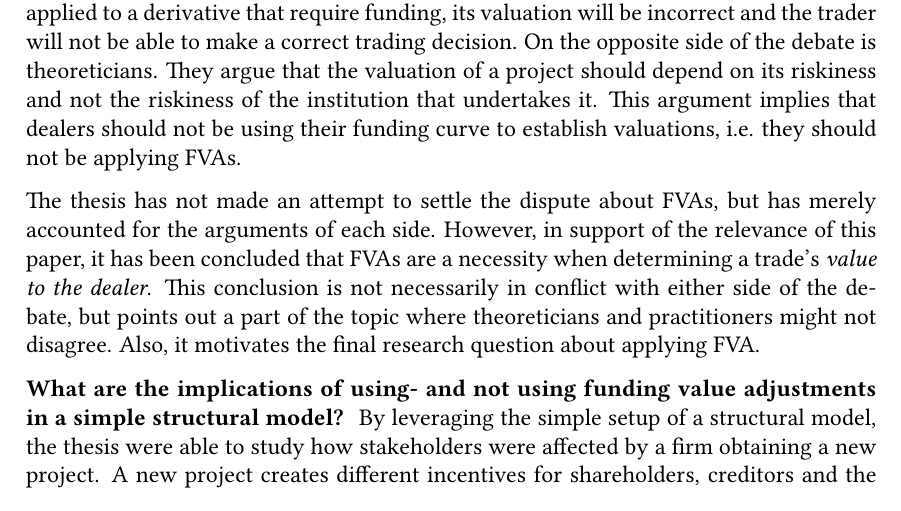
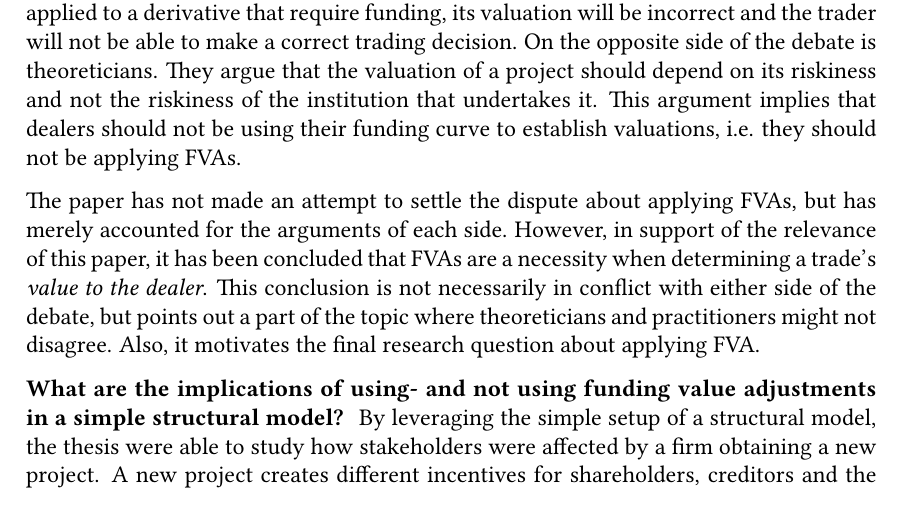
Before and after one commit to sebastianbaltser/master-thesis, a LaTeX thesis (thesis/main.tex, which reads thesis/content/end-matter/conclusion.tex): part of page 74 of 76, cut so that both start at the same text. Compiled offline with pdfLaTeX.

Commit message:
Change formulation
Co-authored-by: SebastianAgergaard <53473607+SebastianAgergaard@users.noreply.github.com>

```diff
--- a/thesis/content/end-matter/conclusion.tex
+++ b/thesis/content/end-matter/conclusion.tex
@@ -43,7 +43,7 @@
     This argument implies that dealers should not be using their funding curve to establish
     valuations, i.e. they should not be applying \FVA/s.
 
-    The thesis has not made an attempt to settle the dispute about \FVA/s,
+    The paper has not made an attempt to settle the dispute about applying \FVA/s,
     but has merely accounted for the arguments of each side.
     However, in support of the relevance of this paper,
     it has been concluded that \FVA/s are a necessity
```
